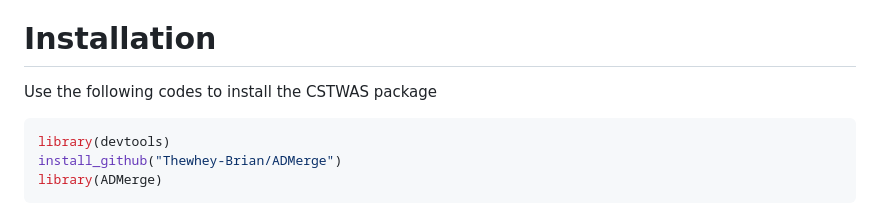
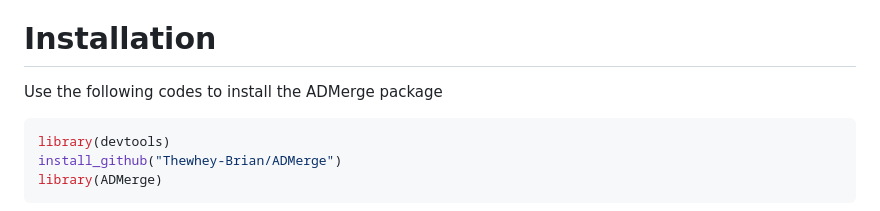
Before and after one commit to Shijia1997/ADMerge, a Markdown page: README.md, the part around the change. GitHub-like rendering.

````diff
--- a/README.md
+++ b/README.md
@@ -7,7 +7,7 @@ The ADMerge Package provides a function, `ad_merge()`, that merges data from var
 
 # Installation
 
-Use the following codes to install the CSTWAS package
+Use the following codes to install the ADMerge package
 ```R
 library(devtools)
 install_github("Thewhey-Brian/ADMerge")
````
